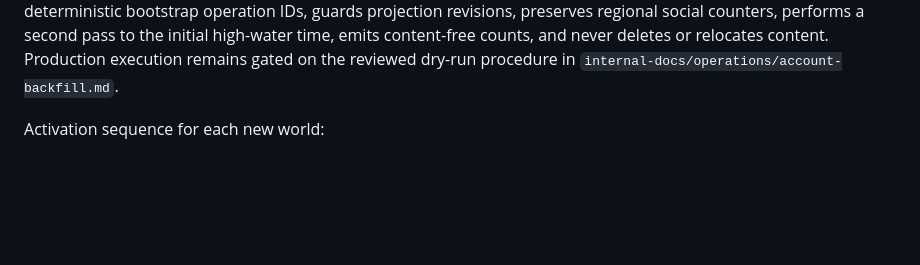
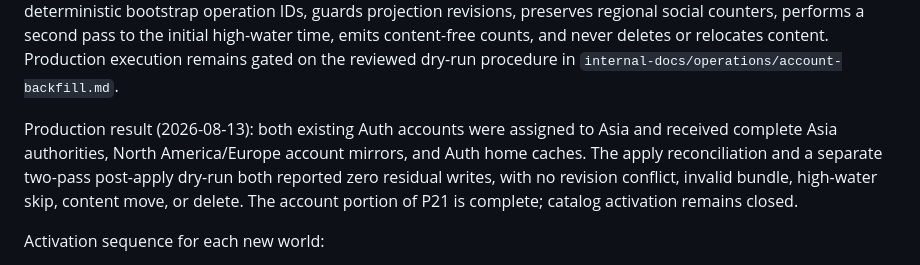
Before and after one commit to olaf86/world_notes, a Markdown page: internal-docs/design/firestore-multi-world-implementation-plan.md, the part around the change. Drawn GitHub-style; blank space fills up the shorter version.

```diff
--- a/internal-docs/design/firestore-multi-world-implementation-plan.md
+++ b/internal-docs/design/firestore-multi-world-implementation-plan.md
@@ -1324,6 +1324,13 @@ guards projection revisions, preserves regional social counters, performs a
 second pass to the initial high-water time, emits content-free counts, and
 never deletes or relocates content. Production execution remains gated on the
 reviewed dry-run procedure in `internal-docs/operations/account-backfill.md`.
+
+Production result (2026-08-13): both existing Auth accounts were assigned to
+Asia and received complete Asia authorities, North America/Europe account
+mirrors, and Auth home caches. The apply reconciliation and a separate
+two-pass post-apply dry-run both reported zero residual writes, with no
+revision conflict, invalid bundle, high-water skip, content move, or delete.
+The account portion of P21 is complete; catalog activation remains closed.
 
 Activation sequence for each new world:
 
```
Also changed, not shown: internal-docs/operations/account-backfill.md (+18 -0 lines).
